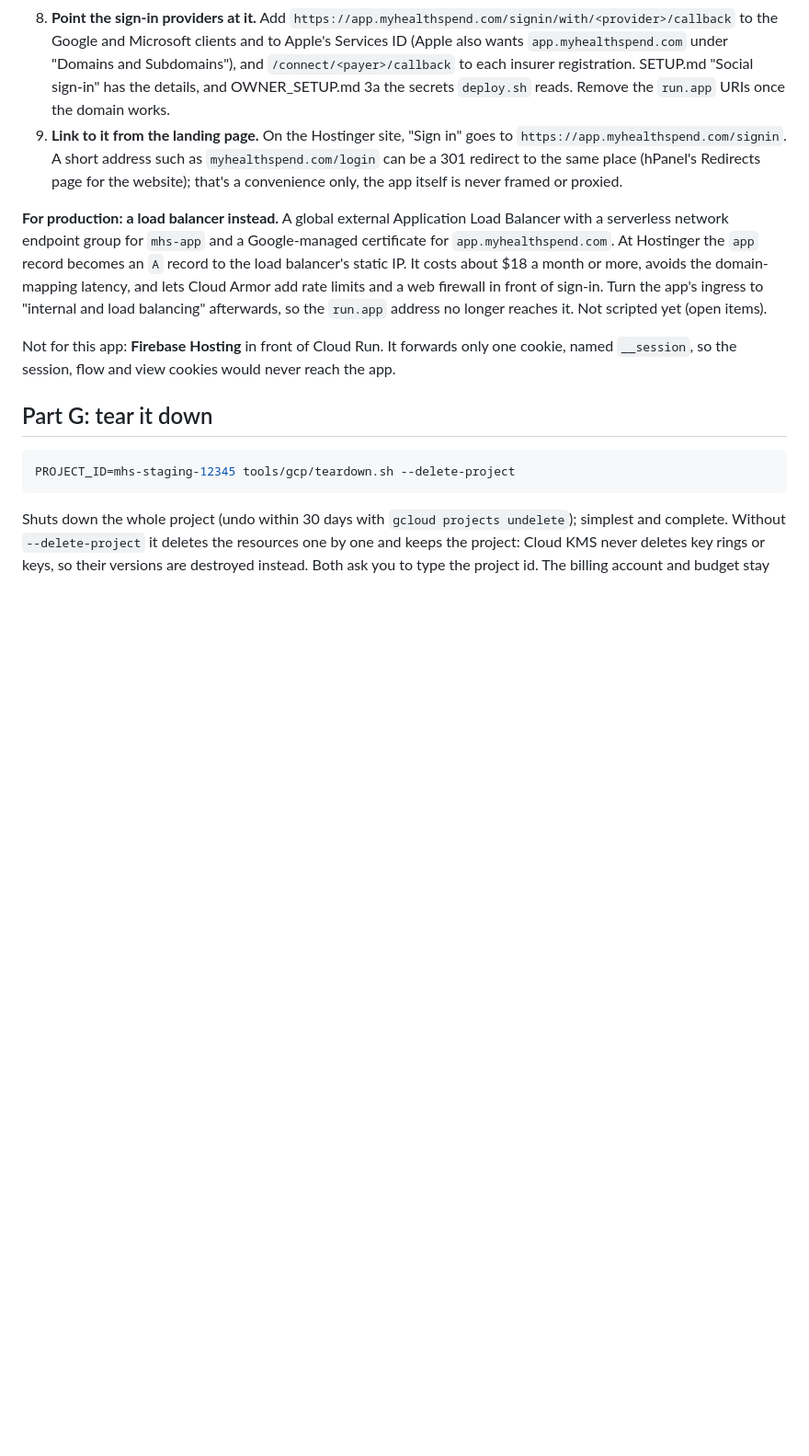
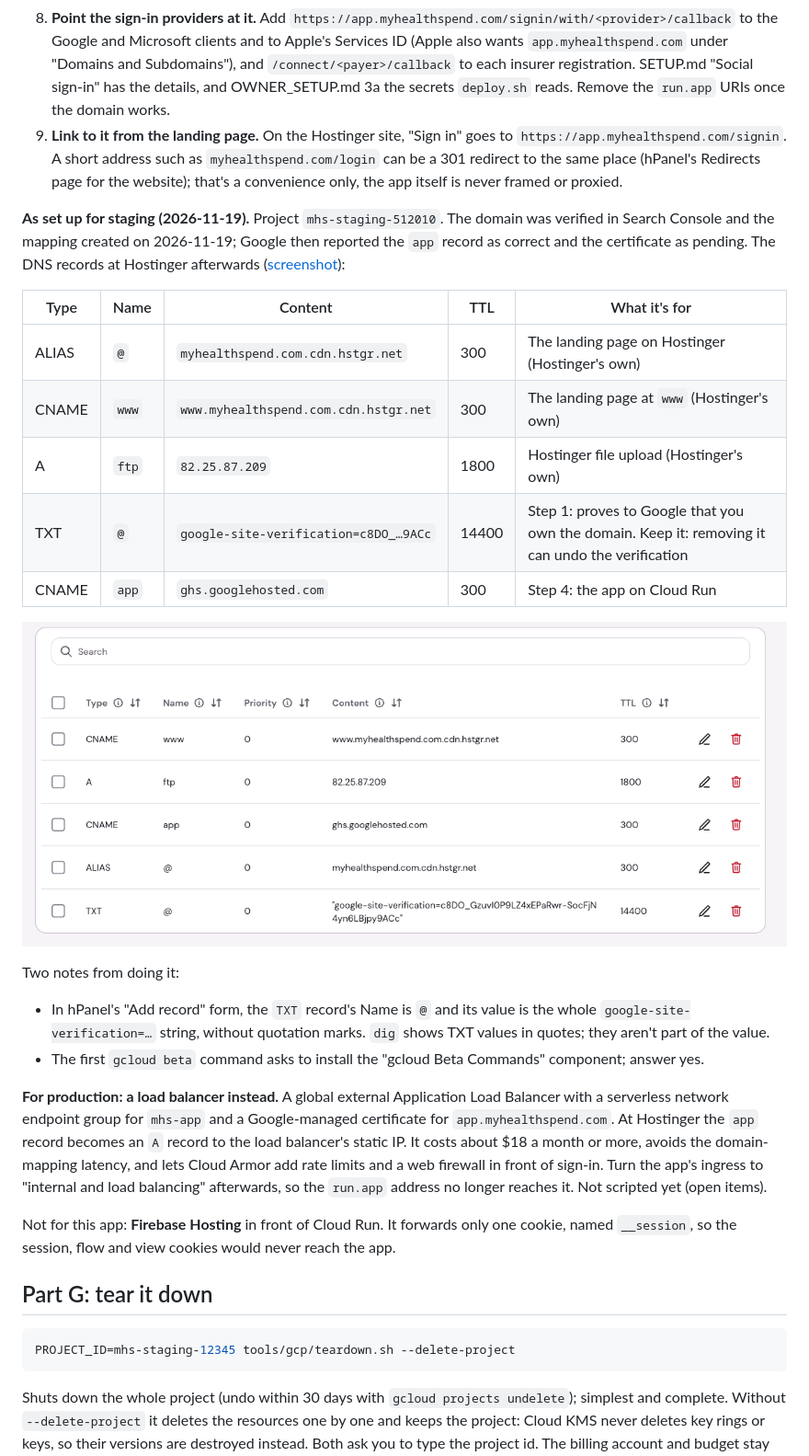
Before and after one commit to dhuovinen/my-health-spend, a Markdown page: docs/GCP_SETUP.md, the part around the change. Shown at 92% size. GitHub-like rendering; pictures changed too: docs/images/hostinger-dns-2026-11-19.png (added); blank space fills up the shorter version.

Commit message:
docs: DNS records at Hostinger for app.myhealthspend.com
Staging's domain set up on 2026-11-19: the Search Console TXT record, the app
CNAME to ghs.googlehosted.com and Hostinger's own records, with a screenshot
and the two points that were unclear while doing it.

Co-Authored-By: Claude Opus 5.5 <noreply@anthropic.com>

```diff
--- a/docs/GCP_SETUP.md
+++ b/docs/GCP_SETUP.md
@@ -151,6 +151,22 @@ The domain's DNS is at Hostinger (nameservers `*.dns-parking.com`), with no CAA
 8. **Point the sign-in providers at it.** Add `https://app.myhealthspend.com/signin/with/<provider>/callback` to the Google and Microsoft clients and to Apple's Services ID (Apple also wants `app.myhealthspend.com` under "Domains and Subdomains"), and `/connect/<payer>/callback` to each insurer registration. SETUP.md "Social sign-in" has the details, and OWNER_SETUP.md 3a the secrets `deploy.sh` reads. Remove the `run.app` URIs once the domain works.
 9. **Link to it from the landing page.** On the Hostinger site, "Sign in" goes to `https://app.myhealthspend.com/signin`. A short address such as `myhealthspend.com/login` can be a 301 redirect to the same place (hPanel's Redirects page for the website); that's a convenience only, the app itself is never framed or proxied.
 
+**As set up for staging (2026-11-19).** Project `mhs-staging-512010`. The domain was verified in Search Console and the mapping created on 2026-11-19; Google then reported the `app` record as correct and the certificate as pending. The DNS records at Hostinger afterwards ([screenshot](images/hostinger-dns-2026-11-19.png)):
+
+| Type | Name | Content | TTL | What it's for |
+| --- | --- | --- | --- | --- |
+| ALIAS | `@` | `myhealthspend.com.cdn.hstgr.net` | 300 | The landing page on Hostinger (Hostinger's own) |
+| CNAME | `www` | `www.myhealthspend.com.cdn.hstgr.net` | 300 | The landing page at `www` (Hostinger's own) |
+| A | `ftp` | `82.25.87.209` | 1800 | Hostinger file upload (Hostinger's own) |
+| TXT | `@` | `google-site-verification=c8DO_…9ACc` | 14400 | Step 1: proves to Google that you own the domain. Keep it: removing it can undo the verification |
+| CNAME | `app` | `ghs.googlehosted.com` | 300 | Step 4: the app on Cloud Run |
+
+![DNS records at Hostinger, 2026-11-19](images/hostinger-dns-2026-11-19.png)
+
+Two notes from doing it:
+- In hPanel's "Add record" form, the `TXT` record's Name is `@` and its value is the whole `google-site-verification=…` string, without quotation marks. `dig` shows TXT values in quotes; they aren't part of the value.
+- The first `gcloud beta` command asks to install the "gcloud Beta Commands" component; answer yes.
+
 **For production: a load balancer instead.** A global external Application Load Balancer with a serverless network endpoint group for `mhs-app` and a Google-managed certificate for `app.myhealthspend.com`. At Hostinger the `app` record becomes an `A` record to the load balancer's static IP. It costs about $18 a month or more, avoids the domain-mapping latency, and lets Cloud Armor add rate limits and a web firewall in front of sign-in. Turn the app's ingress to "internal and load balancing" afterwards, so the `run.app` address no longer reaches it. Not scripted yet (open items).
 
 Not for this app: **Firebase Hosting** in front of Cloud Run. It forwards only one cookie, named `__session`, so the session, flow and view cookies would never reach the app.
```
